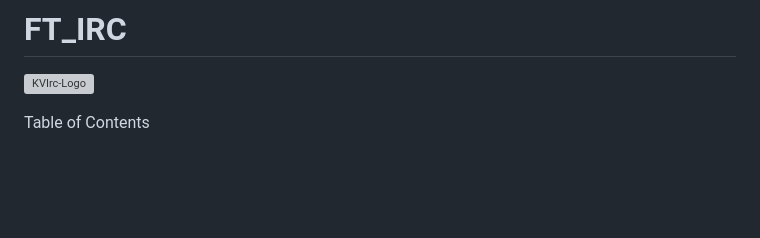
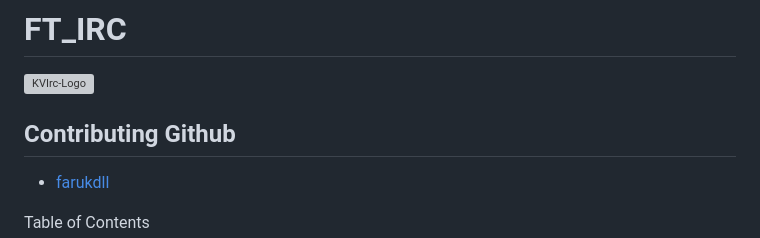
Before and after one commit to farukdll/42-Projects, a Markdown page: Ft_irc/README.md, the part around one of its changes. Rendered like a GitHub page; blank space fills up the shorter version; grey boxes are pictures that could not be loaded.

```diff
--- a/Ft_irc/README.md
+++ b/Ft_irc/README.md
@@ -1,5 +1,9 @@
 # FT_IRC
 ![KVIrc-Logo](https://github.com/farukdll/Common-core/assets/97880185/16e5a386-4fd0-4d1d-a506-0499278168c4)
+
+<!-- CONTRIBUTING -->
+## Contributing Github
+* [farukdll](https://github.com/farukdll)
 
 <!-- TABLE OF CONTENTS -->
 <summary>Table of Contents</summary>
```
Also changed, not shown: other parts of Ft_irc/README.md (+0 -33 lines).
